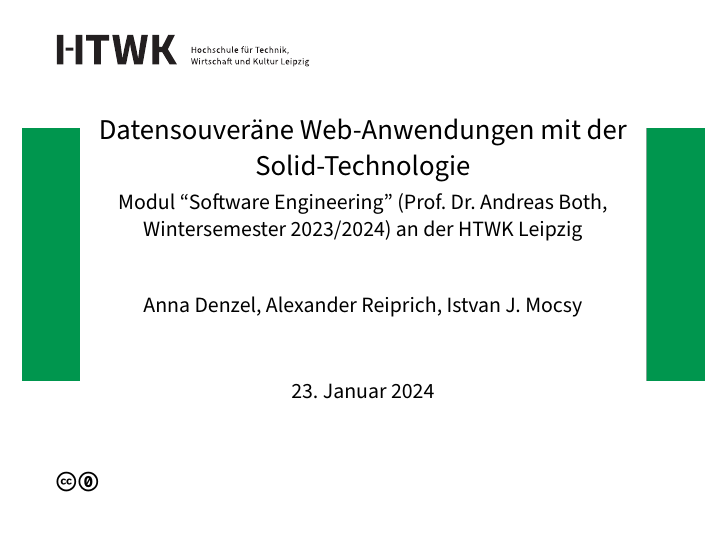
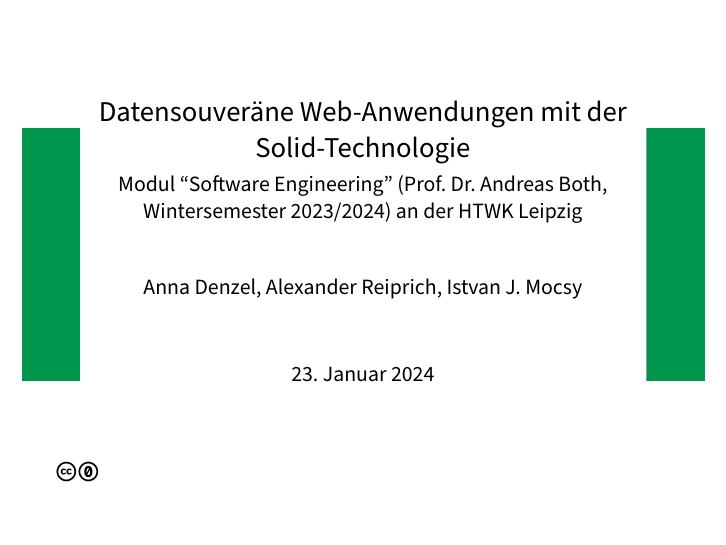
Before and after one commit to Beleg-11-Webanwendungen-mit-Solid/abgabe, LaTeX slides (tex/folien/main.tex): page 1 of 8. Compiled offline with pdfLaTeX.

Commit message:
eps file schuld?

```diff
--- a/tex/folien/main.tex
+++ b/tex/folien/main.tex
@@ -35,7 +35,6 @@
 			\includegraphics[width=\paperwidth]{balkengreen.png}
 		}
 \begin{frame}[plain]
-\includegraphics[height=3ex]{HTWK_Zusatz_de_H_Black_K.eps}
  \titlepage{}
  \cczero
 \end{frame}
```
Also changed, not shown: 1 other file.
